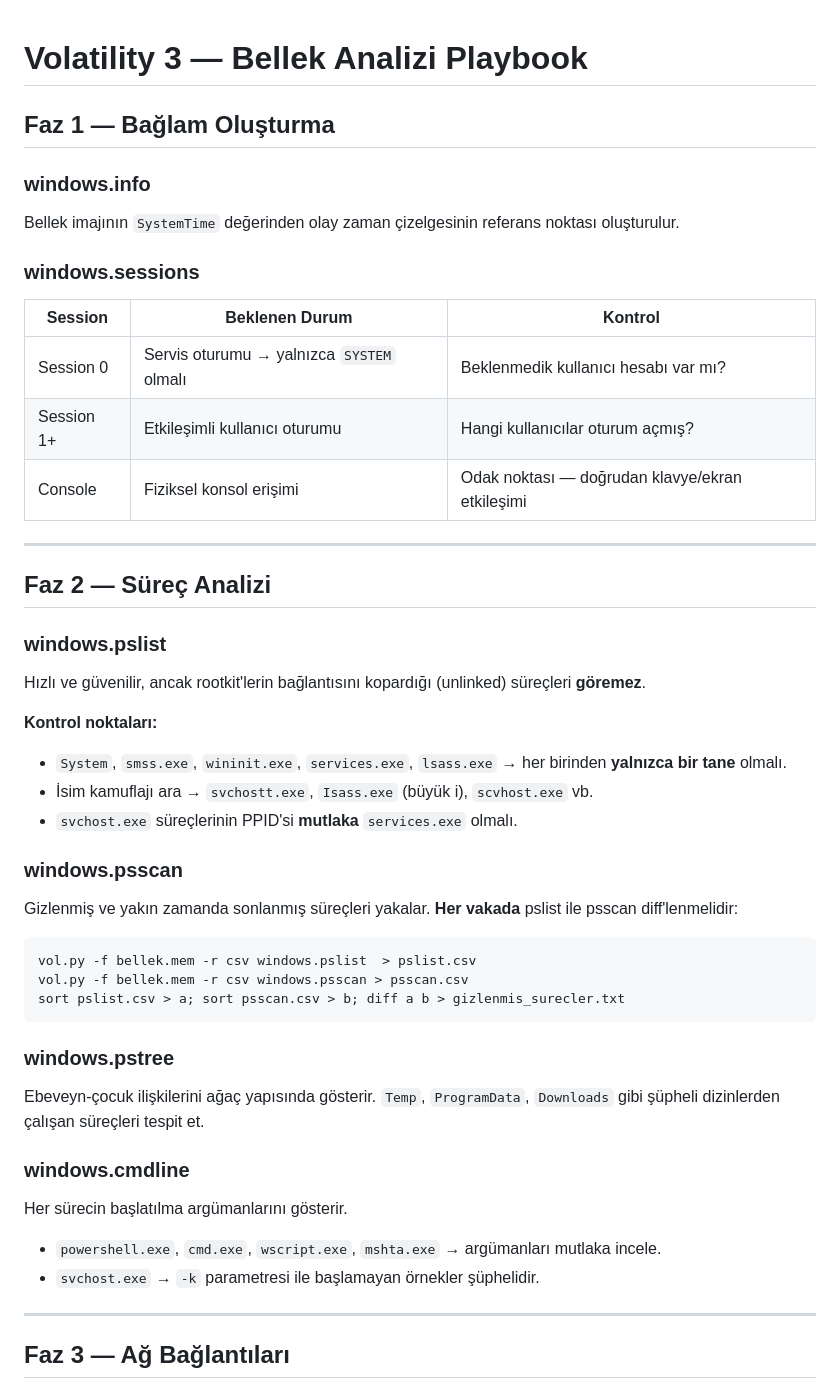
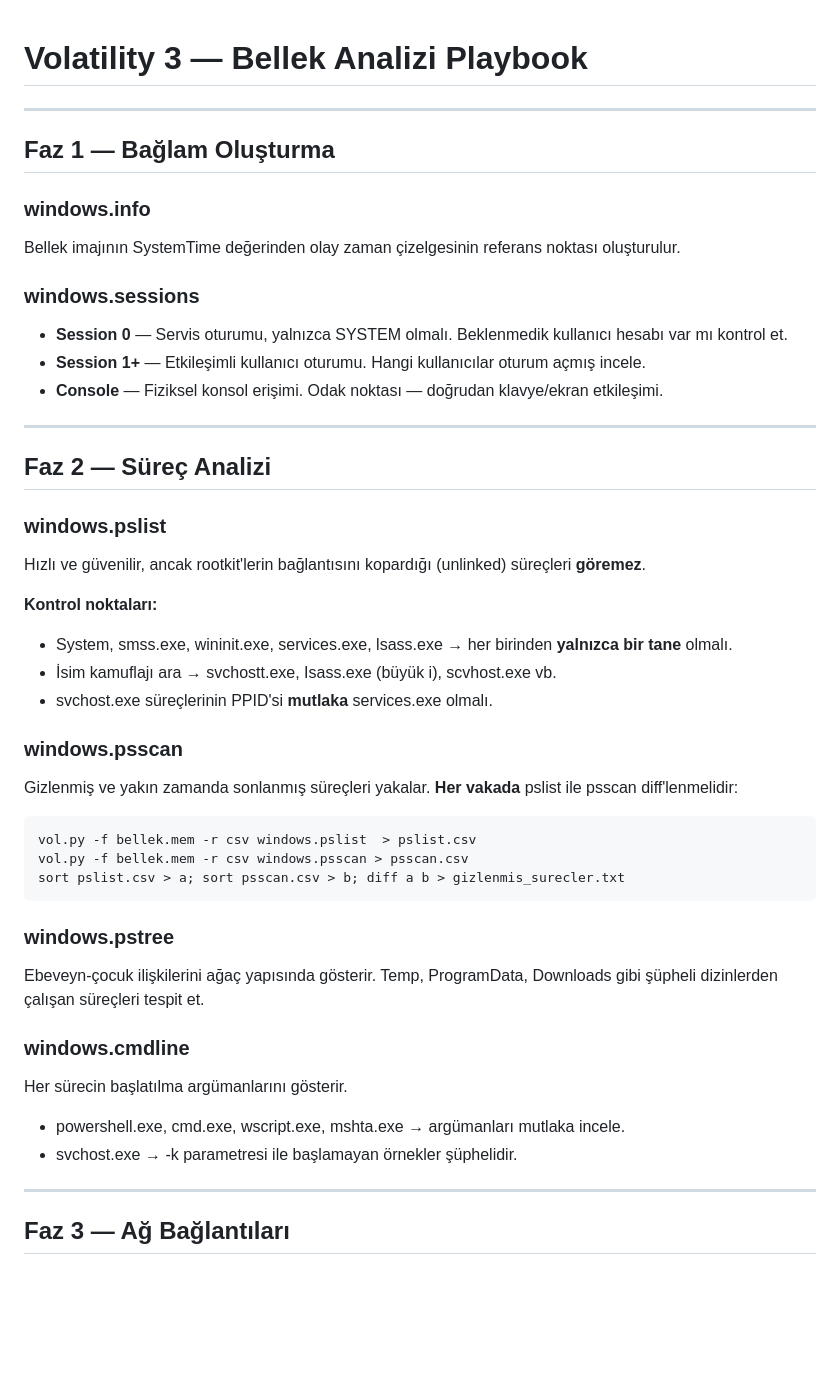
Before and after one commit to tenten901/deneme4, a Markdown page: Özel Konular/Memory Forensic/Volatility 3.md, the part around one of its changes. GitHub-like rendering; blank space fills up the shorter version.

```diff
--- a/Özel Konular/Memory Forensic/Volatility 3.md
+++ b/Özel Konular/Memory Forensic/Volatility 3.md
@@ -1,18 +1,18 @@
 # Volatility 3 — Bellek Analizi Playbook
+
+---
 
 ## Faz 1 — Bağlam Oluşturma
 
 ### windows.info
 
-Bellek imajının `SystemTime` değerinden olay zaman çizelgesinin referans noktası oluşturulur.
+Bellek imajının SystemTime değerinden olay zaman çizelgesinin referans noktası oluşturulur.
 
 ### windows.sessions
 
-| Session | Beklenen Durum | Kontrol |
-|---|---|---|
-| Session 0 | Servis oturumu → yalnızca `SYSTEM` olmalı | Beklenmedik kullanıcı hesabı var mı? |
-| Session 1+ | Etkileşimli kullanıcı oturumu | Hangi kullanıcılar oturum açmış? |
-| Console | Fiziksel konsol erişimi | Odak noktası — doğrudan klavye/ekran etkileşimi |
+- **Session 0** — Servis oturumu, yalnızca SYSTEM olmalı. Beklenmedik kullanıcı hesabı var mı kontrol et.
+- **Session 1+** — Etkileşimli kullanıcı oturumu. Hangi kullanıcılar oturum açmış incele.
+- **Console** — Fiziksel konsol erişimi. Odak noktası — doğrudan klavye/ekran etkileşimi.
 
 ---
 
@@ -24,9 +24,9 @@ Hızlı ve güvenilir, ancak rootkit'lerin bağlantısını kopardığı (unlink
 
 **Kontrol noktaları:**
 
-- `System`, `smss.exe`, `wininit.exe`, `services.exe`, `lsass.exe` → her birinden **yalnızca bir tane** olmalı.
-- İsim kamuflajı ara → `svchostt.exe`, `Isass.exe` (büyük i), `scvhost.exe` vb.
-- `svchost.exe` süreçlerinin PPID'si **mutlaka** `services.exe` olmalı.
+- System, smss.exe, wininit.exe, services.exe, lsass.exe → her birinden **yalnızca bir tane** olmalı.
+- İsim kamuflajı ara → svchostt.exe, Isass.exe (büyük i), scvhost.exe vb.
+- svchost.exe süreçlerinin PPID'si **mutlaka** services.exe olmalı.
 
 ### windows.psscan
 
@@ -40,14 +40,14 @@ sort pslist.csv > a; sort psscan.csv > b; diff a b > gizlenmis_surecler.txt
 
 ### windows.pstree
 
-Ebeveyn-çocuk ilişkilerini ağaç yapısında gösterir. `Temp`, `ProgramData`, `Downloads` gibi şüpheli dizinlerden çalışan süreçleri tespit et.
+Ebeveyn-çocuk ilişkilerini ağaç yapısında gösterir. Temp, ProgramData, Downloads gibi şüpheli dizinlerden çalışan süreçleri tespit et.
 
 ### windows.cmdline
 
 Her sürecin başlatılma argümanlarını gösterir.
 
-- `powershell.exe`, `cmd.exe`, `wscript.exe`, `mshta.exe` → argümanları mutlaka incele.
-- `svchost.exe` → `-k` parametresi ile başlamayan örnekler şüphelidir.
+- powershell.exe, cmd.exe, wscript.exe, mshta.exe → argümanları mutlaka incele.
+- svchost.exe → -k parametresi ile başlamayan örnekler şüphelidir.
 
 ---
 
```
Also changed, not shown: other parts of Özel Konular/Memory Forensic/Volatility 3.md (+20 -24 lines).
